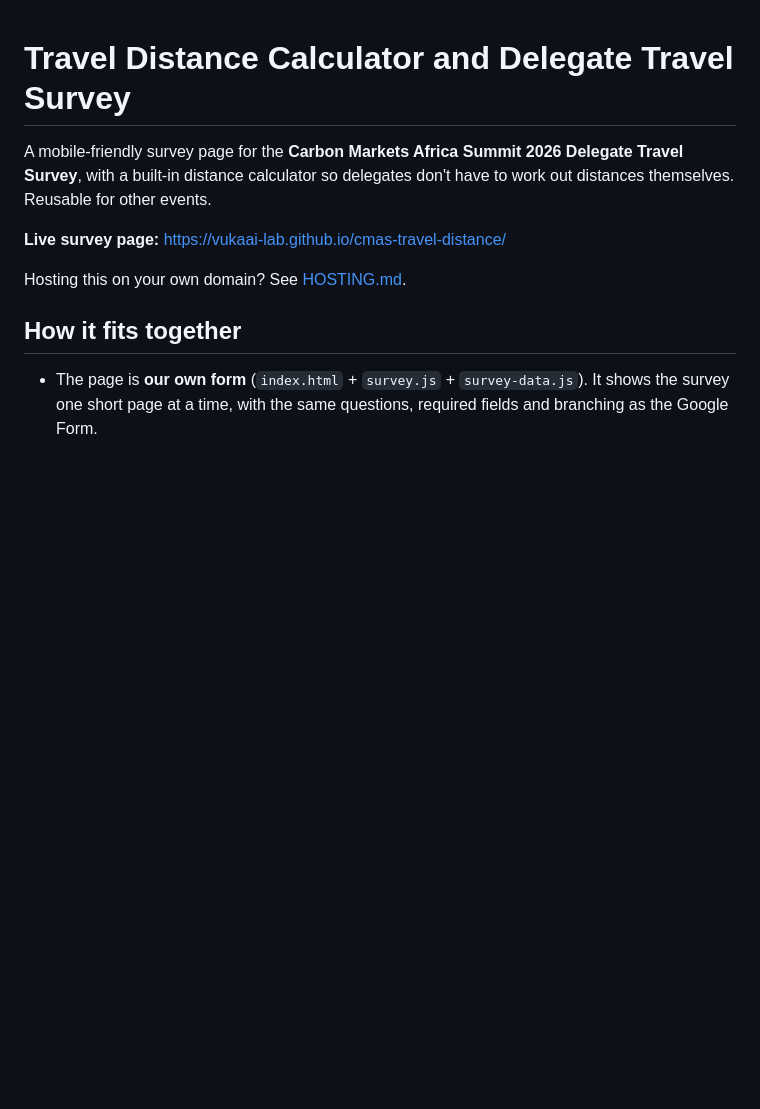
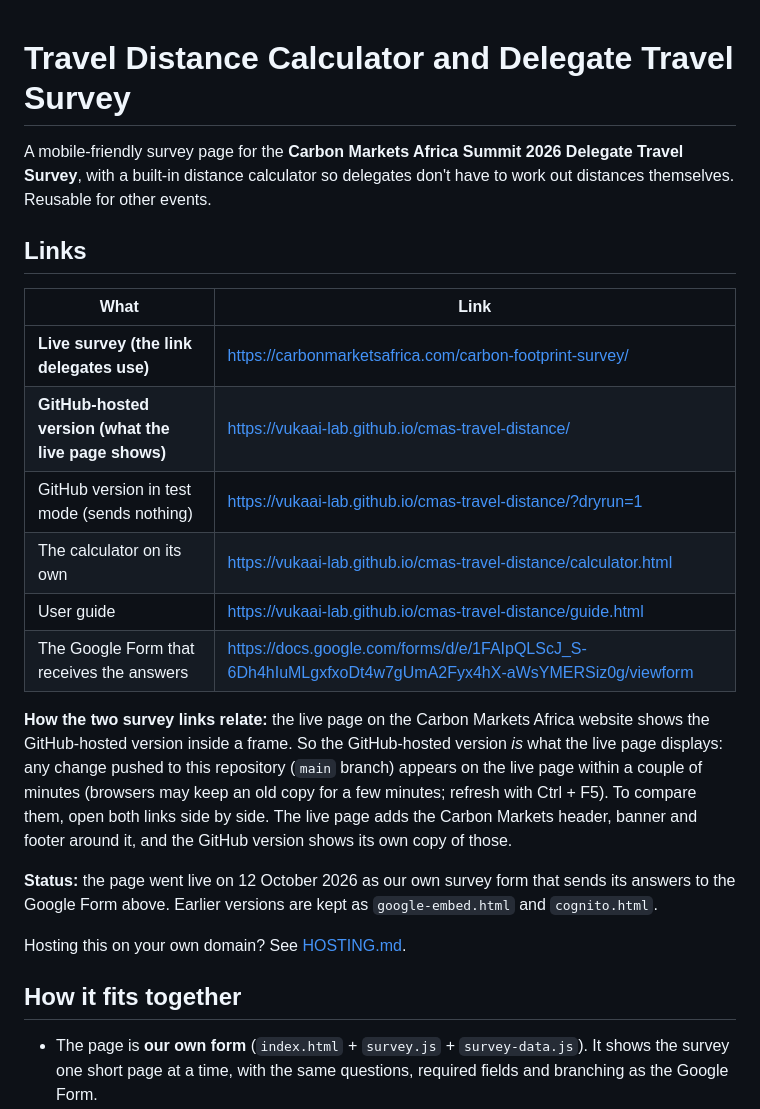
Before and after one commit to VukaAI-lab/cmas-travel-distance, a Markdown page: README.md, the part around the change. Drawn GitHub-style; blank space fills up the shorter version.

Commit message:
README: add live and GitHub-hosted links with how they relate
Co-Authored-By: Claude Sonnet 5.5 <noreply@anthropic.com>

```diff
--- a/README.md
+++ b/README.md
@@ -2,7 +2,20 @@
 
 A mobile-friendly survey page for the **Carbon Markets Africa Summit 2026 Delegate Travel Survey**, with a built-in distance calculator so delegates don't have to work out distances themselves. Reusable for other events.
 
-**Live survey page:** https://vukaai-lab.github.io/cmas-travel-distance/
+## Links
+
+| What | Link |
+|---|---|
+| **Live survey (the link delegates use)** | https://carbonmarketsafrica.com/carbon-footprint-survey/ |
+| **GitHub-hosted version (what the live page shows)** | https://vukaai-lab.github.io/cmas-travel-distance/ |
+| GitHub version in test mode (sends nothing) | https://vukaai-lab.github.io/cmas-travel-distance/?dryrun=1 |
+| The calculator on its own | https://vukaai-lab.github.io/cmas-travel-distance/calculator.html |
+| User guide | https://vukaai-lab.github.io/cmas-travel-distance/guide.html |
+| The Google Form that receives the answers | https://docs.google.com/forms/d/e/1FAIpQLScJ_S-6Dh4hIuMLgxfxoDt4w7gUmA2Fyx4hX-aWsYMERSiz0g/viewform |
+
+**How the two survey links relate:** the live page on the Carbon Markets Africa website shows the GitHub-hosted version inside a frame. So the GitHub-hosted version *is* what the live page displays: any change pushed to this repository (`main` branch) appears on the live page within a couple of minutes (browsers may keep an old copy for a few minutes; refresh with Ctrl + F5). To compare them, open both links side by side. The live page adds the Carbon Markets header, banner and footer around it, and the GitHub version shows its own copy of those.
+
+**Status:** the page went live on 12 October 2026 as our own survey form that sends its answers to the Google Form above. Earlier versions are kept as `google-embed.html` and `cognito.html`.
 
 Hosting this on your own domain? See [HOSTING.md](HOSTING.md).
 
```
